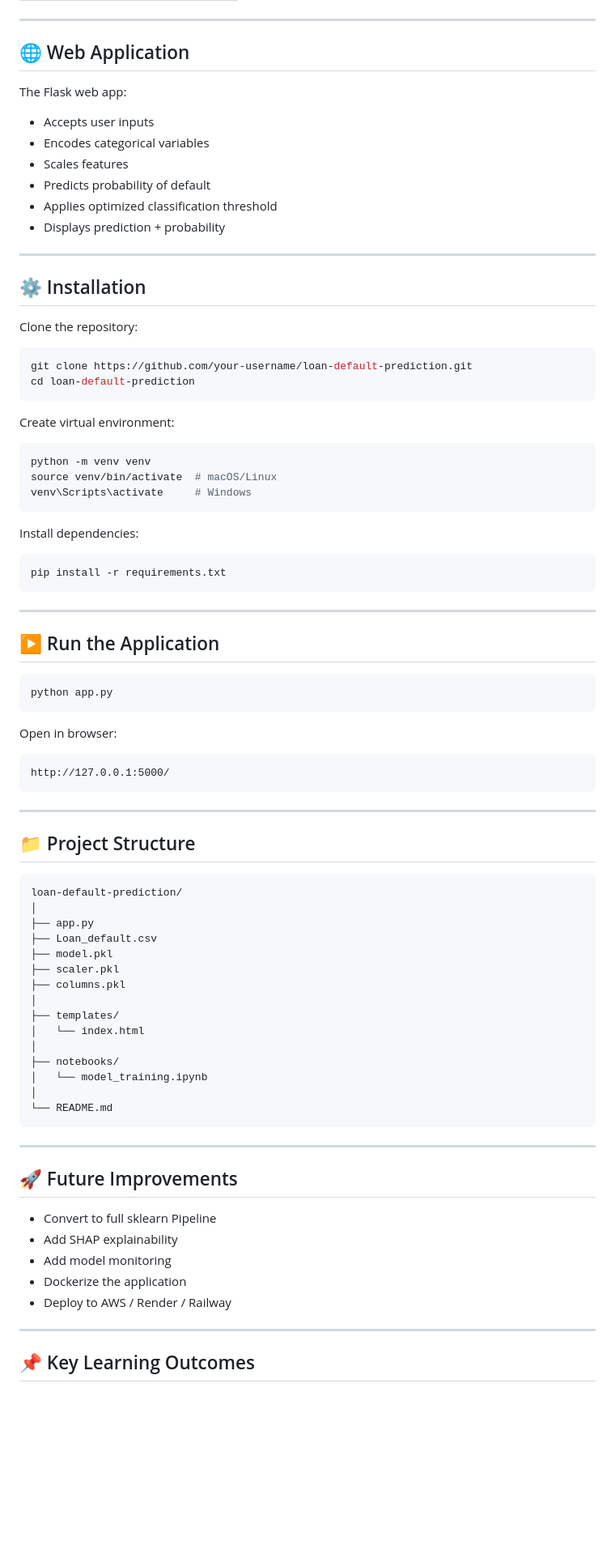
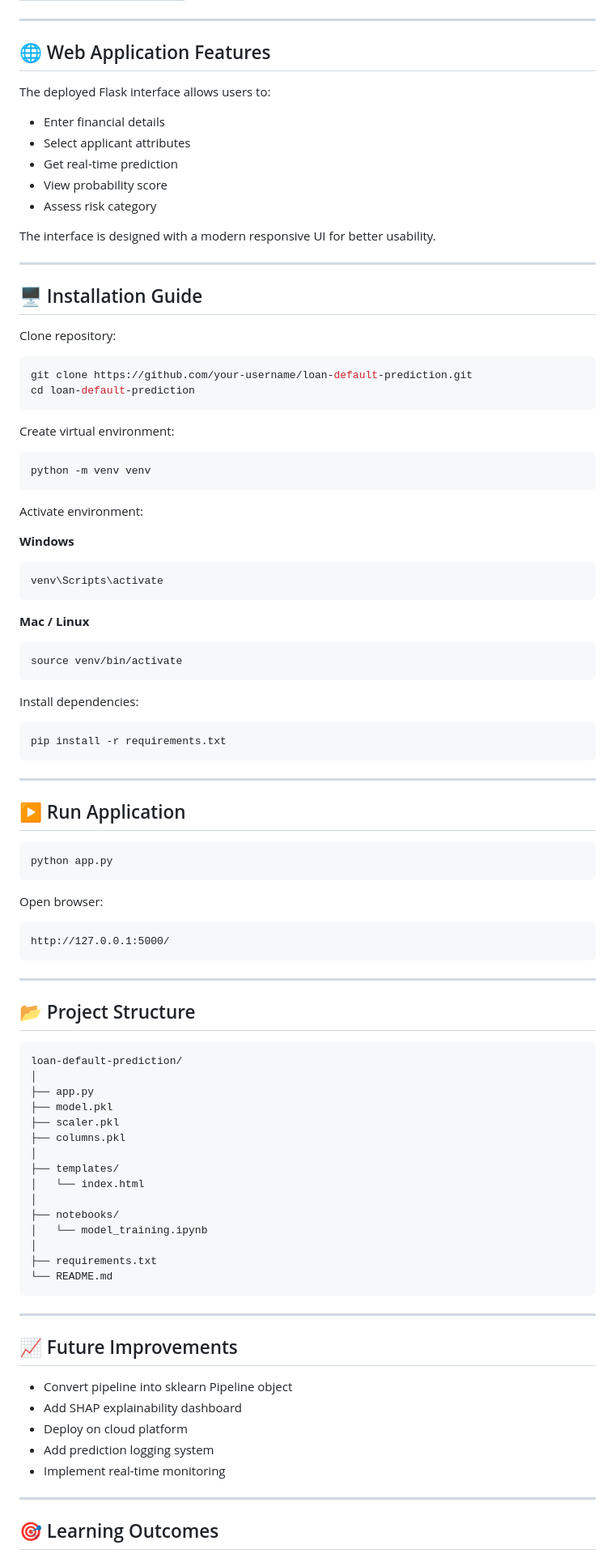
Before and after one commit to Sohel123-png/loan-default-prediction, a Markdown page: README.md, the part around one of its changes. Shown at 81% size. Rendered like a GitHub page; blank space fills up the shorter version.

Commit message:
Revise README for clarity and detail
Updated README to enhance project overview, tech stack, and installation instructions.

````diff
--- a/README.md
+++ b/README.md
@@ -62,21 +81,23 @@ The application:
 
 ---
 
-## 🌐 Web Application
+## 🌐 Web Application Features
 
-The Flask web app:
-- Accepts user inputs
-- Encodes categorical variables
-- Scales features
-- Predicts probability of default
-- Applies optimized classification threshold
-- Displays prediction + probability
+The deployed Flask interface allows users to:
+
+* Enter financial details
+* Select applicant attributes
+* Get real-time prediction
+* View probability score
+* Assess risk category
+
+The interface is designed with a modern responsive UI for better usability.
 
 ---
 
-## ⚙️ Installation
+## 🖥️ Installation Guide
 
-Clone the repository:
+Clone repository:
 
 ```bash
 git clone https://github.com/your-username/loan-default-prediction.git
@@ -87,8 +108,20 @@ Create virtual environment:
 
 ```bash
 python -m venv venv
-source venv/bin/activate  # macOS/Linux
-venv\Scripts\activate     # Windows
+```
+
+Activate environment:
+
+**Windows**
+
+```bash
+venv\Scripts\activate
+```
+
+**Mac / Linux**
+
+```bash
+source venv/bin/activate
 ```
 
 Install dependencies:
@@ -99,13 +132,13 @@ pip install -r requirements.txt
 
 ---
 
-## ▶️ Run the Application
+## ▶️ Run Application
 
 ```bash
 python app.py
 ```
 
-Open in browser:
+Open browser:
 
 ```
 http://127.0.0.1:5000/
@@ -113,13 +146,12 @@ http://127.0.0.1:5000/
 
 ---
 
-## 📁 Project Structure
+## 📂 Project Structure
 
 ```
 loan-default-prediction/
 │
 ├── app.py
-├── Loan_default.csv
 ├── model.pkl
 ├── scaler.pkl
 ├── columns.pkl
@@ -130,20 +162,21 @@ loan-default-prediction/
 ├── notebooks/
 │   └── model_training.ipynb
 │
+├── requirements.txt
 └── README.md
 ```
 
 ---
 
-## 🚀 Future Improvements
+## 📈 Future Improvements
 
-- Convert to full sklearn Pipeline
-- Add SHAP explainability
-- Add model monitoring
-- Dockerize the application
-- Deploy to AWS / Render / Railway
+* Convert pipeline into sklearn Pipeline object
+* Add SHAP explainability dashboard
+* Deploy on cloud platform
+* Add prediction logging system
+* Implement real-time monitoring
 
 ---
 
-## 📌 Key Learning Outcomes
+## 🎯 Learning Outcomes
 
````
Also changed, not shown: other parts of README.md (+80 -55 lines).
